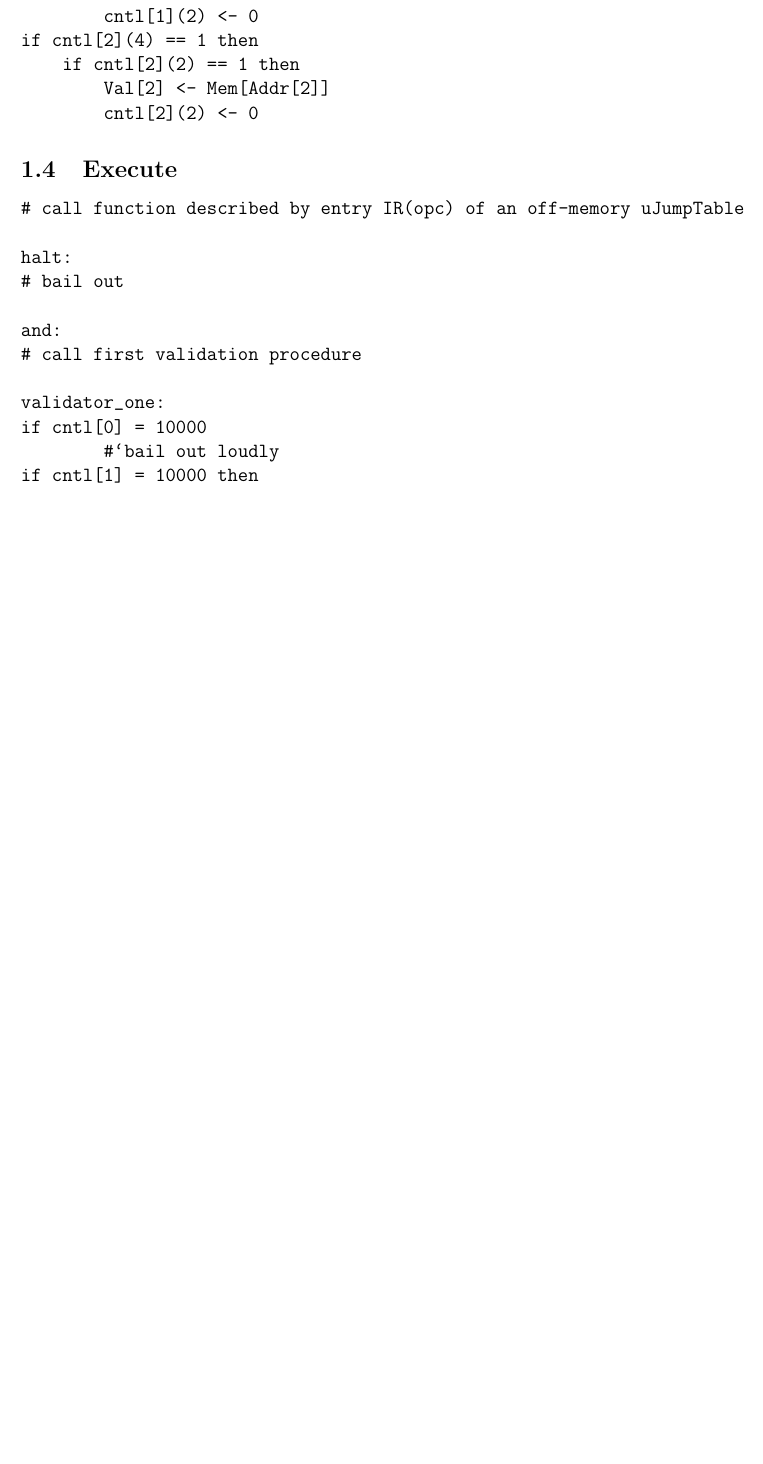
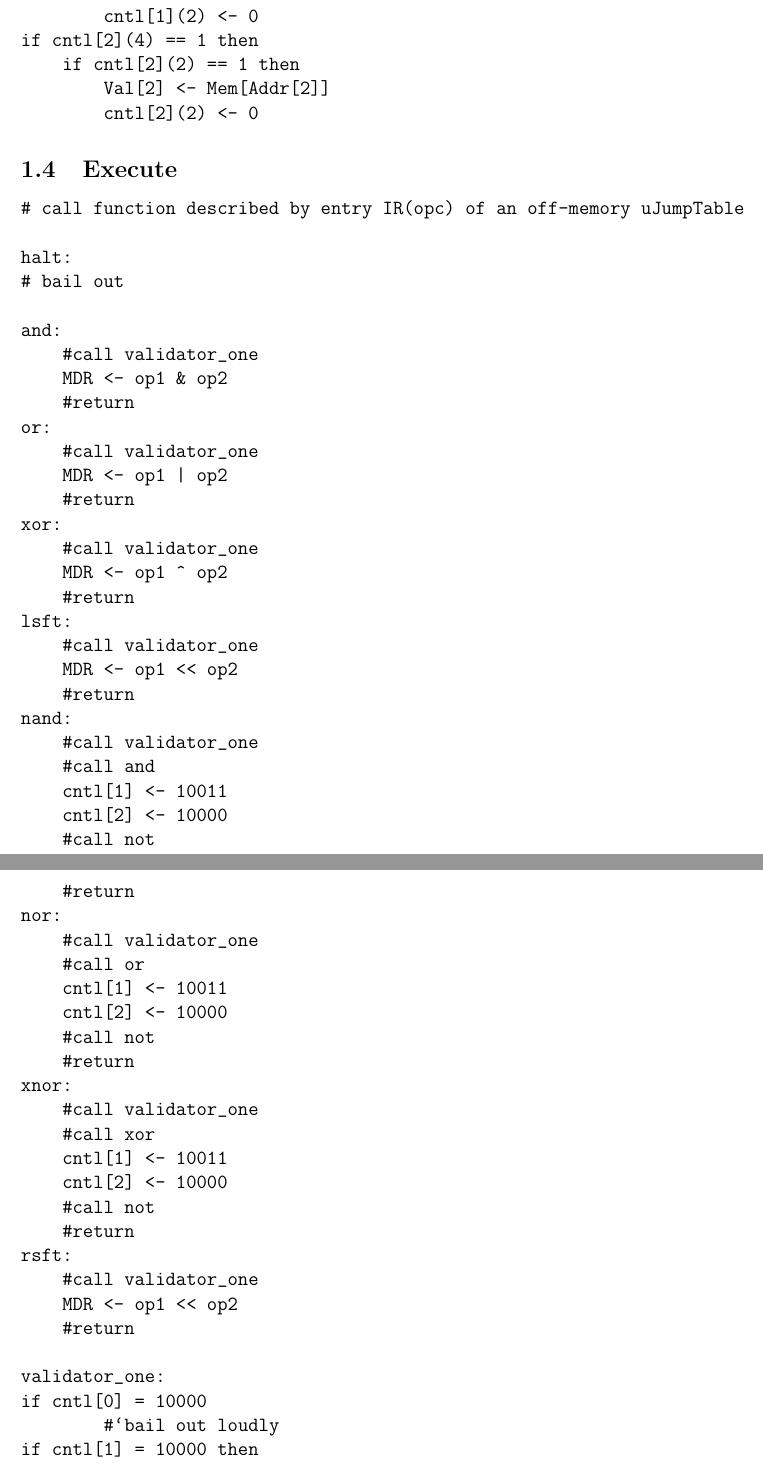
Before and after one commit to solb/comparchcpu, a LaTeX document (hard.tex): part of page 3 of 3 before the commit and two parts of pages 3 and 4 of 5 after it, the two joined at a grey line, cut so that both start at the same text, the shorter picture padded with empty space. Compiled offline with pdfLaTeX.

Commit message:
added code for the bitwise operations

```diff
--- a/hard.tex
+++ b/hard.tex
@@ -125,7 +125,46 @@ halt:
 # bail out
 
 and:
-# call first validation procedure
+    #call validator_one
+    MDR <- op1 & op2
+    #return
+or:
+    #call validator_one
+    MDR <- op1 | op2
+    #return
+xor:
+    #call validator_one
+    MDR <- op1 ^ op2
+    #return
+lsft:
+    #call validator_one
+    MDR <- op1 << op2
+    #return
+nand:
+    #call validator_one
+    #call and
+    cntl[1] <- 10011
+    cntl[2] <- 10000
+    #call not
+    #return
+nor:
+    #call validator_one
+    #call or
+    cntl[1] <- 10011
+    cntl[2] <- 10000
+    #call not
+    #return
+xnor:
+    #call validator_one
+    #call xor
+    cntl[1] <- 10011
+    cntl[2] <- 10000
+    #call not
+    #return
+rsft:
+    #call validator_one
+    MDR <- op1 << op2
+    #return
 
 validator_one:
 if cntl[0] = 10000
```
Also changed, not shown: hard.tex (24 more changed lines).
